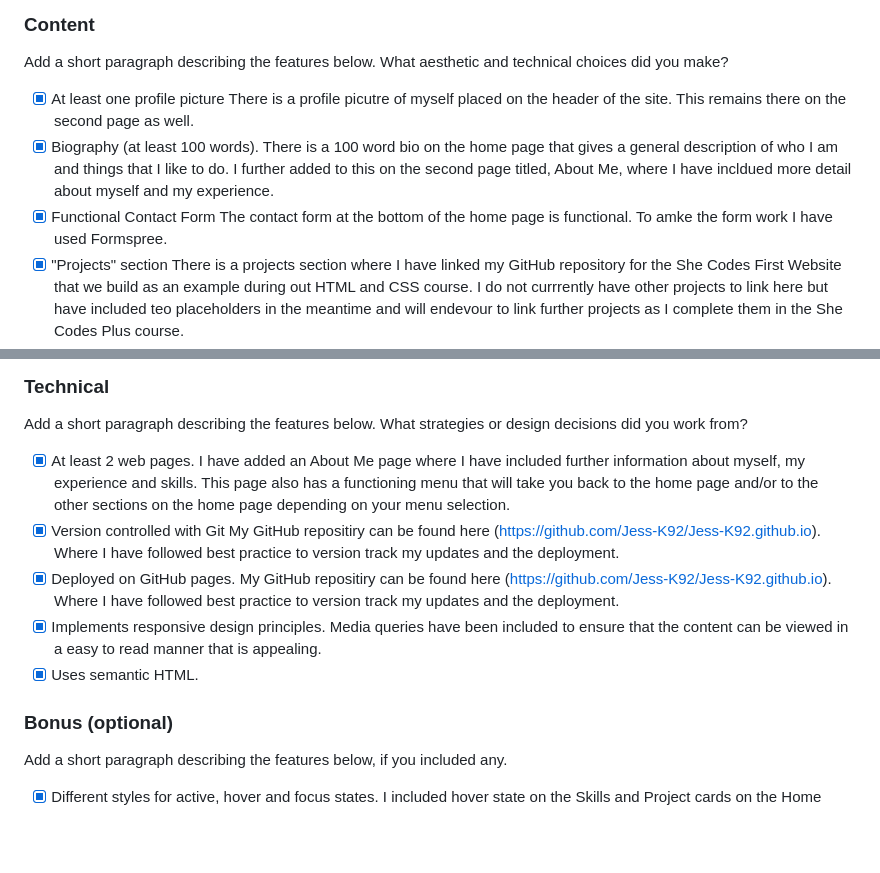
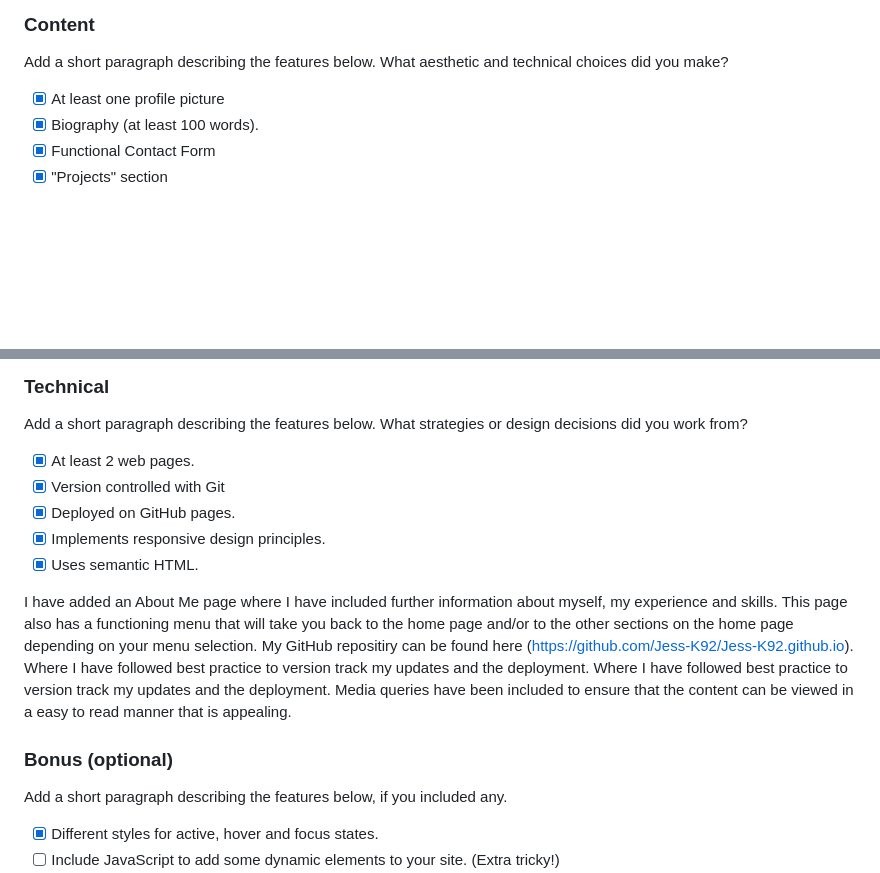
Before and after one commit to Jess-K92/Jess-K92.github.io, a Markdown page: README.md, 2 parts joined by grey strips. GitHub-like rendering; blank space fills up the shorter version.

```diff
--- a/README.md
+++ b/README.md
@@ -12,11 +11,7 @@ Personal Portfolio - created as part of She Codes Australia Plus Program, 2025.
 ### Content
  Add a short paragraph describing the features below. What aesthetic and technical choices did you make?
 - [X] At least one profile picture
-There is a profile picutre of myself placed on the header of the site. This remains there on the second page as well.
 - [X] Biography (at least 100 words).
-There is a 100 word bio on the home page that gives a general description of who I am and things that I like to do. I further added to this on the second page titled, About Me, where I have incldued more detail about myself and my experience.
 - [X] Functional Contact Form
-The contact form at the bottom of the home page is functional. To amke the form work I have used Formspree.
 - [X] "Projects" section
-There is a projects section where I have linked my GitHub repository for the She Codes First Website that we build as an example during out HTML and CSS course. I do not currrently have other projects to link here but have included teo placeholders in the meantime and will endevour to link further projects as I complete them in the She Codes Plus course.
 - [X] Links to external sites, e.g. GitHub and LinkedIn.
@@ -25,16 +21,16 @@ You will find working URL links to my GitHub and LinkedIn in the footer of the s
 ### Technical
  Add a short paragraph describing the features below. What strategies or design decisions did you work from?
 - [X] At least 2 web pages.
-I have added an About Me page where I have included further information about myself, my experience and skills. This page also has a functioning menu that will take you back to the home page and/or to the other sections on the home page depending on your menu selection.
 - [X] Version controlled with Git
-My GitHub repositiry can be found here (https://github.com/Jess-K92/Jess-K92.github.io). Where I have followed best practice to version track my updates and the deployment.
 - [X] Deployed on GitHub pages.
-My GitHub repositiry can be found here (https://github.com/Jess-K92/Jess-K92.github.io). Where I have followed best practice to version track my updates and the deployment.
 - [X] Implements responsive design principles.
-Media queries have been included to ensure that the content can be viewed in a easy to read manner that is appealing.
 - [X] Uses semantic HTML.
+
+I have added an About Me page where I have included further information about myself, my experience and skills. This page also has a functioning menu that will take you back to the home page and/or to the other sections on the home page depending on your menu selection. My GitHub repositiry can be found here (https://github.com/Jess-K92/Jess-K92.github.io). Where I have followed best practice to version track my updates and the deployment. Where I have followed best practice to version track my updates and the deployment. Media queries have been included to ensure that the content can be viewed in a easy to read manner that is appealing.
 
 ### Bonus (optional)
  Add a short paragraph describing the features below, if you included any.
 - [X] Different styles for active, hover and focus states.
+- [ ] Include JavaScript to add some dynamic elements to your site. (Extra tricky!)
+
 I included hover state on the Skills and Project cards on the Home page and also on the About Me page to hightlight the information.
```
Also changed, not shown: other parts of README.md (+5 -5 lines).
